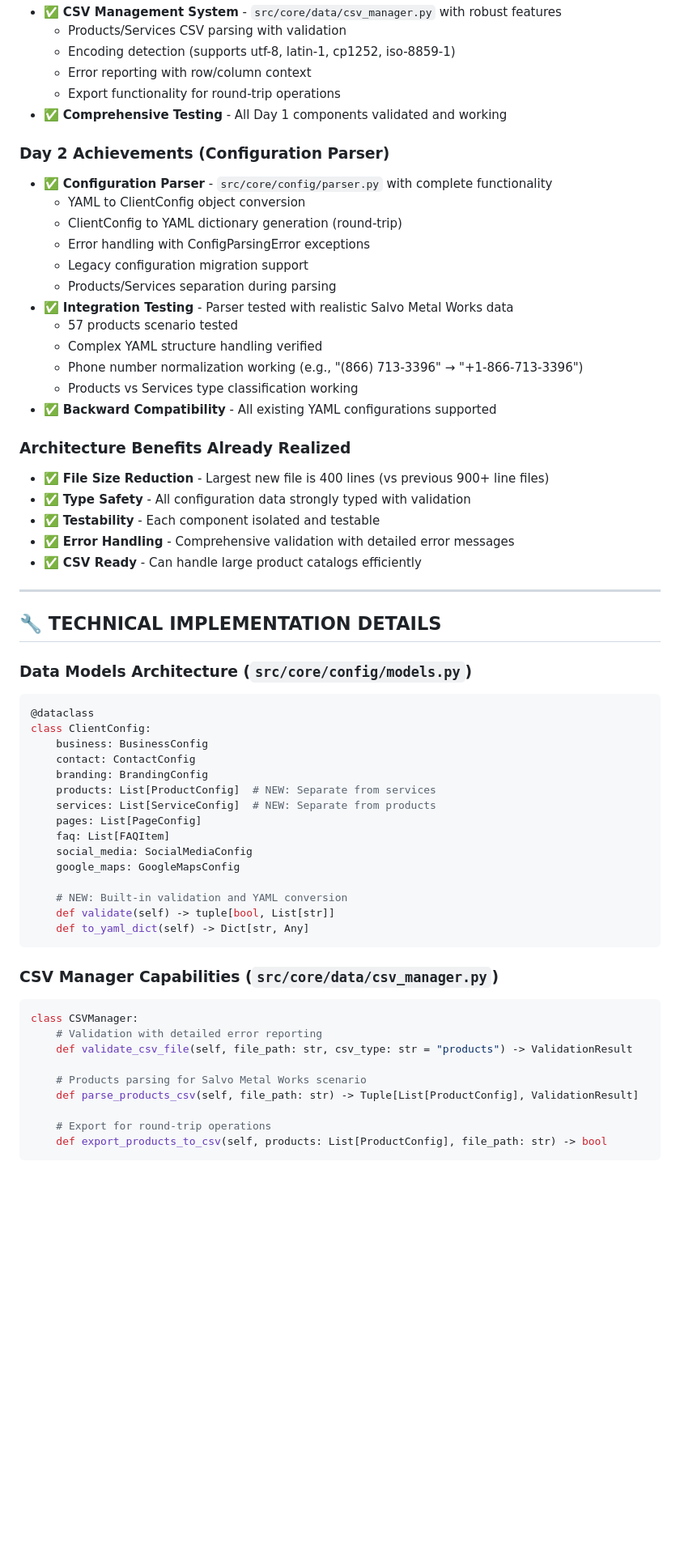
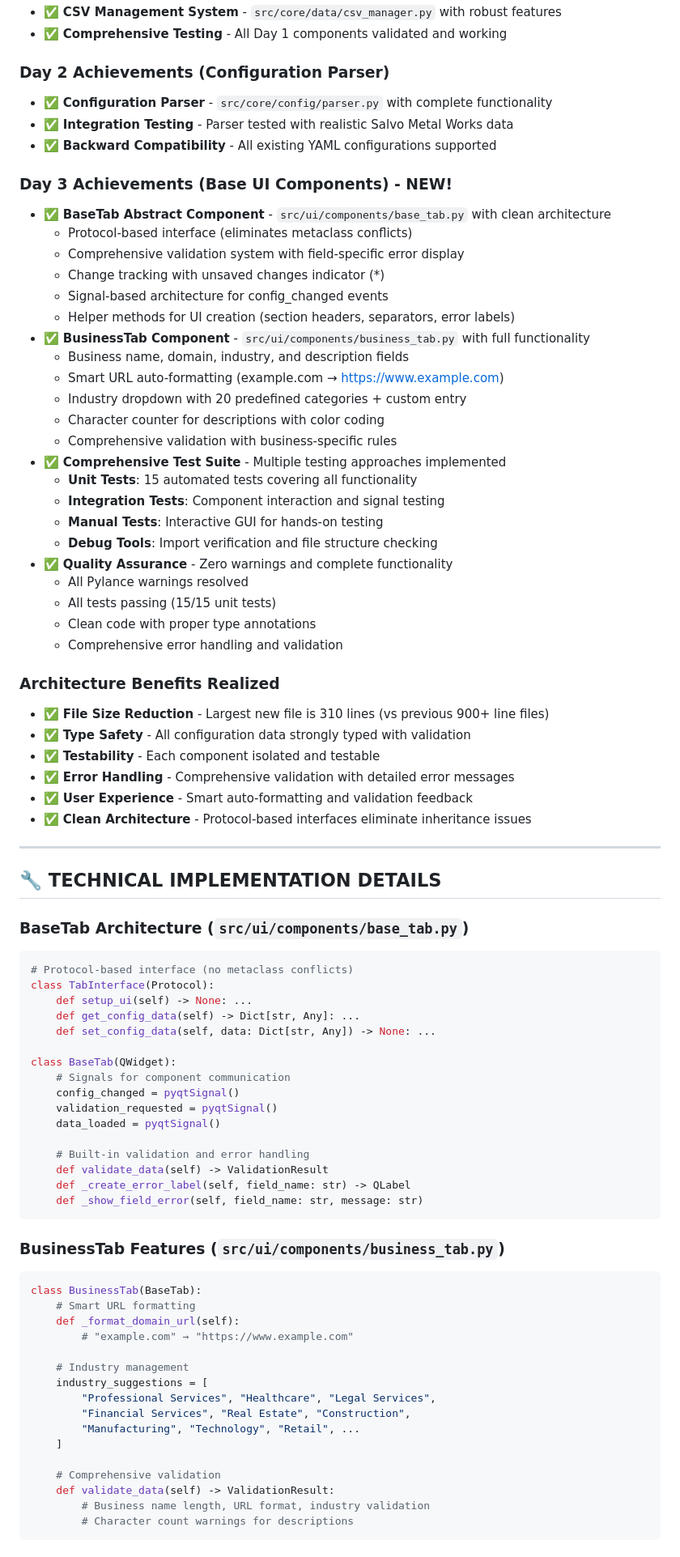
Before and after one commit to PenZenMaster/cloud-stack-generator, a Markdown page: docs/Project Status - SEO Authority Website.md, the part around the change printed below. Shown: that part at 81% size. Drawn GitHub-style; blank space fills up the shorter version.

Commit message:
Updated Project Status Doc

````diff
--- a/docs/Project Status - SEO Authority Website.md
+++ b/docs/Project Status - SEO Authority Website.md
@@ -77,64 +81,84 @@ E:\projects\cloud-stack-generator\
 - ✅ **CSV Management System** - `src/core/data/csv_manager.py` with robust features
-  - Products/Services CSV parsing with validation
-  - Encoding detection (supports utf-8, latin-1, cp1252, iso-8859-1)
-  - Error reporting with row/column context
-  - Export functionality for round-trip operations
 - ✅ **Comprehensive Testing** - All Day 1 components validated and working
 
 ### **Day 2 Achievements (Configuration Parser)**
 - ✅ **Configuration Parser** - `src/core/config/parser.py` with complete functionality
-  - YAML to ClientConfig object conversion
-  - ClientConfig to YAML dictionary generation (round-trip)
-  - Error handling with ConfigParsingError exceptions
-  - Legacy configuration migration support
-  - Products/Services separation during parsing
 - ✅ **Integration Testing** - Parser tested with realistic Salvo Metal Works data
-  - 57 products scenario tested
-  - Complex YAML structure handling verified
-  - Phone number normalization working (e.g., "(866) 713-3396" → "+1-866-713-3396")
-  - Products vs Services type classification working
 - ✅ **Backward Compatibility** - All existing YAML configurations supported
 
-### **Architecture Benefits Already Realized**
-- ✅ **File Size Reduction** - Largest new file is 400 lines (vs previous 900+ line files)
+### **Day 3 Achievements (Base UI Components) - NEW!**
+- ✅ **BaseTab Abstract Component** - `src/ui/components/base_tab.py` with clean architecture
+  - Protocol-based interface (eliminates metaclass conflicts)
+  - Comprehensive validation system with field-specific error display
+  - Change tracking with unsaved changes indicator (*)
+  - Signal-based architecture for config_changed events
+  - Helper methods for UI creation (section headers, separators, error labels)
+- ✅ **BusinessTab Component** - `src/ui/components/business_tab.py` with full functionality
+  - Business name, domain, industry, and description fields
+  - Smart URL auto-formatting (example.com → https://www.example.com)
+  - Industry dropdown with 20 predefined categories + custom entry
+  - Character counter for descriptions with color coding
+  - Comprehensive validation with business-specific rules
+- ✅ **Comprehensive Test Suite** - Multiple testing approaches implemented
+  - **Unit Tests**: 15 automated tests covering all functionality
+  - **Integration Tests**: Component interaction and signal testing
+  - **Manual Tests**: Interactive GUI for hands-on testing
+  - **Debug Tools**: Import verification and file structure checking
+- ✅ **Quality Assurance** - Zero warnings and complete functionality
+  - All Pylance warnings resolved
+  - All tests passing (15/15 unit tests)
+  - Clean code with proper type annotations
+  - Comprehensive error handling and validation
+
+### **Architecture Benefits Realized**
+- ✅ **File Size Reduction** - Largest new file is 310 lines (vs previous 900+ line files)
 - ✅ **Type Safety** - All configuration data strongly typed with validation
 - ✅ **Testability** - Each component isolated and testable
 - ✅ **Error Handling** - Comprehensive validation with detailed error messages
-- ✅ **CSV Ready** - Can handle large product catalogs efficiently
+- ✅ **User Experience** - Smart auto-formatting and validation feedback
+- ✅ **Clean Architecture** - Protocol-based interfaces eliminate inheritance issues
 
 ---
 
 ## 🔧 TECHNICAL IMPLEMENTATION DETAILS
 
-### **Data Models Architecture** (`src/core/config/models.py`)
+### **BaseTab Architecture** (`src/ui/components/base_tab.py`)
 ```python
-@dataclass
-class ClientConfig:
-    business: BusinessConfig
-    contact: ContactConfig
-    branding: BrandingConfig
-    products: List[ProductConfig]  # NEW: Separate from services
-    services: List[ServiceConfig]  # NEW: Separate from products
-    pages: List[PageConfig]
-    faq: List[FAQItem]
-    social_media: SocialMediaConfig
-    google_maps: GoogleMapsConfig
+# Protocol-based interface (no metaclass conflicts)
+class TabInterface(Protocol):
+    def setup_ui(self) -> None: ...
+    def get_config_data(self) -> Dict[str, Any]: ...
+    def set_config_data(self, data: Dict[str, Any]) -> None: ...
 
-    # NEW: Built-in validation and YAML conversion
-    def validate(self) -> tuple[bool, List[str]]
-    def to_yaml_dict(self) -> Dict[str, Any]
+class BaseTab(QWidget):
+    # Signals for component communication
+    config_changed = pyqtSignal()
+    validation_requested = pyqtSignal()
+    data_loaded = pyqtSignal()
+
+    # Built-in validation and error handling
+    def validate_data(self) -> ValidationResult
+    def _create_error_label(self, field_name: str) -> QLabel
+    def _show_field_error(self, field_name: str, message: str)
 ```
 
-### **CSV Manager Capabilities** (`src/core/data/csv_manager.py`)
+### **BusinessTab Features** (`src/ui/components/business_tab.py`)
 ```python
-class CSVManager:
-    # Validation with detailed error reporting
-    def validate_csv_file(self, file_path: str, csv_type: str = "products") -> ValidationResult
+class BusinessTab(BaseTab):
+    # Smart URL formatting
+    def _format_domain_url(self):
+        # "example.com" → "https://www.example.com"
 
-    # Products parsing for Salvo Metal Works scenario
-    def parse_products_csv(self, file_path: str) -> Tuple[List[ProductConfig], ValidationResult]
+    # Industry management
+    industry_suggestions = [
+        "Professional Services", "Healthcare", "Legal Services",
+        "Financial Services", "Real Estate", "Construction",
+        "Manufacturing", "Technology", "Retail", ...
+    ]
 
-    # Export for round-trip operations
-    def export_products_to_csv(self, products: List[ProductConfig], file_path: str) -> bool
+    # Comprehensive validation
+    def validate_data(self) -> ValidationResult:
+        # Business name length, URL format, industry validation
+        # Character count warnings for descriptions
 ```
 
````
Also changed, not shown: other parts of docs/Project Status - SEO Authority Website.md (+169 -136 lines).
